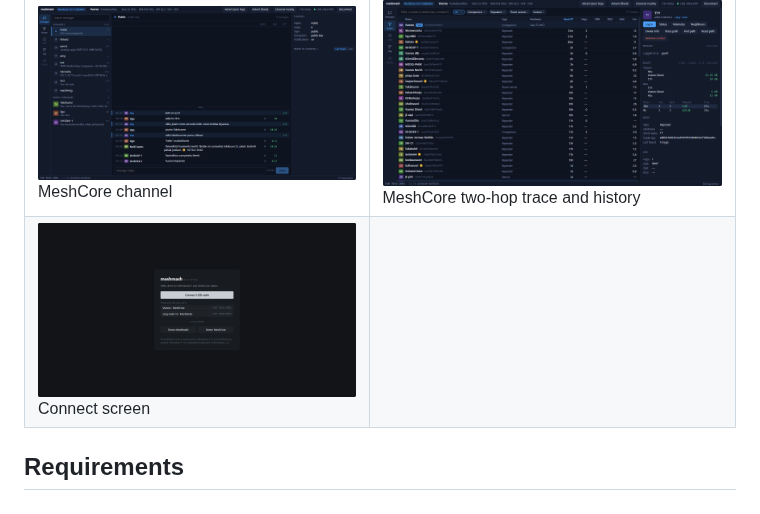
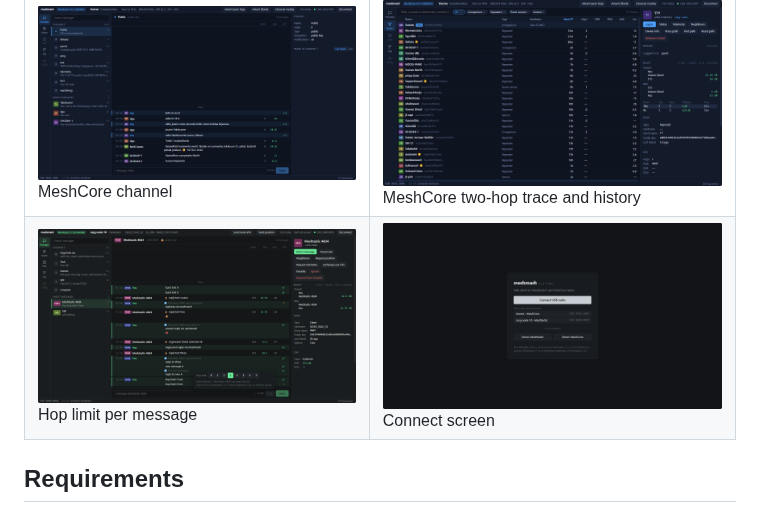
Before and after one commit to petrisi/meshmash, a Markdown page: README.md, the part around the change. Drawn GitHub-style; pictures changed too: docs/screenshots/mt-hops.png (added).

Commit message:
Hop limit screenshot in README; svelte-check warning fixed
Co-Authored-By: Claude Opus 5.5 <noreply@anthropic.com>

```diff
--- a/README.md
+++ b/README.md
@@ -46,7 +46,7 @@ the radio directly over Web Serial, and everything it keeps stays in the browser
 | ![Map with a coarse position selected](docs/screenshots/mt-map.png) Map, coarse position selected | ![Meshtastic nodes by distance](docs/screenshots/mt-nodes.png) Meshtastic nodes by distance, `~` = coarse |
 | ![Meshtastic channel messages](docs/screenshots/mt-messages.png) Meshtastic channel | ![Protocol log](docs/screenshots/mc-log.png) Protocol log |
 | ![MeshCore channel messages](docs/screenshots/mc-messages.png) MeshCore channel | ![MeshCore trace path history](docs/screenshots/mc-route.png) MeshCore two-hop trace and history |
-| ![Connect screen](docs/screenshots/connect.png) Connect screen | |
+| ![Hop limit picker](docs/screenshots/mt-hops.png) Hop limit per message | ![Connect screen](docs/screenshots/connect.png) Connect screen |
 
 ## Requirements
 
```
Also changed, not shown: 1 other file.
